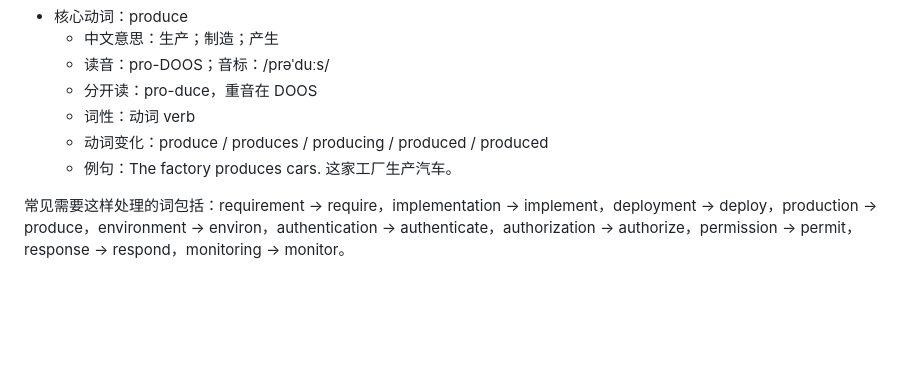
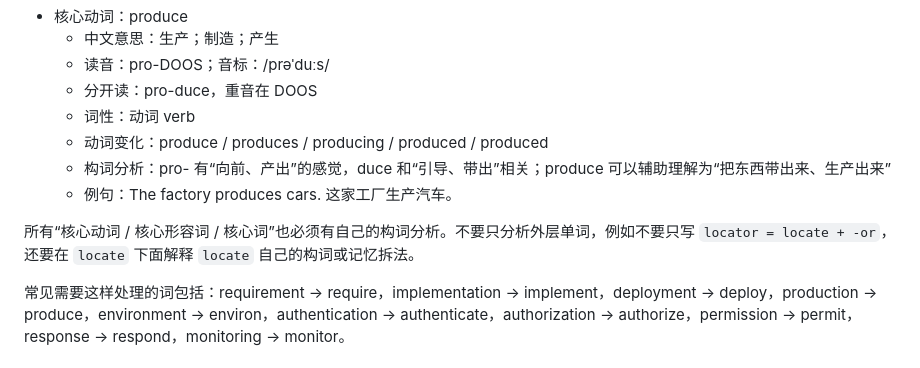
Before and after one commit to jikoufu/english-learning, a Markdown page: AGENTS.md, the part around the change. Drawn GitHub-style; blank space fills up the shorter version.

```diff
--- a/AGENTS.md
+++ b/AGENTS.md
@@ -133,7 +133,10 @@
   - 分开读：pro-duce，重音在 DOOS
   - 词性：动词 verb
   - 动词变化：produce / produces / producing / produced / produced
+  - 构词分析：pro- 有“向前、产出”的感觉，duce 和“引导、带出”相关；produce 可以辅助理解为“把东西带出来、生产出来”
   - 例句：The factory produces cars. 这家工厂生产汽车。
+
+所有“核心动词 / 核心形容词 / 核心词”也必须有自己的构词分析。不要只分析外层单词，例如不要只写 `locator = locate + -or`，还要在 `locate` 下面解释 `locate` 自己的构词或记忆拆法。
 
 常见需要这样处理的词包括：requirement -> require，implementation -> implement，deployment -> deploy，production -> produce，environment -> environ，authentication -> authenticate，authorization -> authorize，permission -> permit，response -> respond，monitoring -> monitor。
 
```
Also changed, not shown: 英语学习.md (+36 -0 lines).
